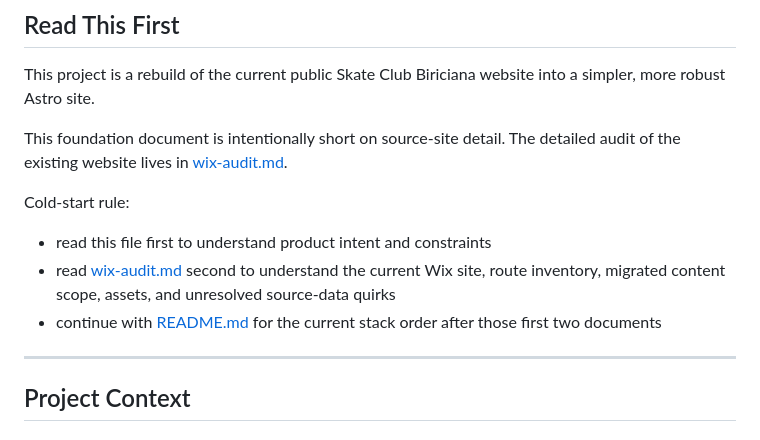
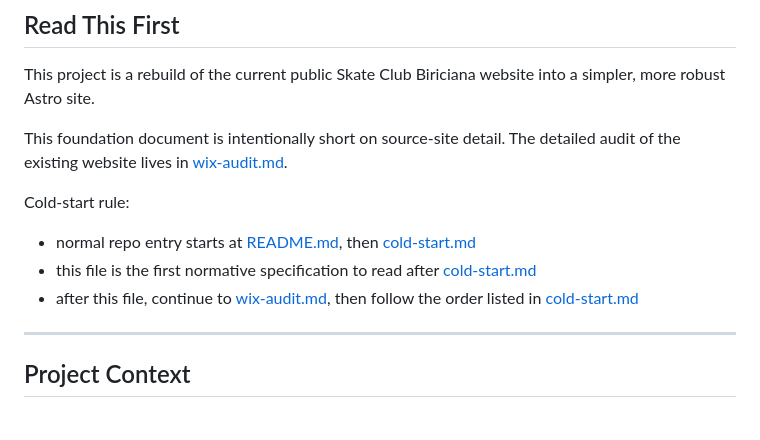
Before and after one commit to TheVeryNout/SCB-Website, a Markdown page: docs/plans/website-foundation.md, the part around the change. Rendered like a GitHub page.

```diff
--- a/docs/plans/website-foundation.md
+++ b/docs/plans/website-foundation.md
@@ -24,9 +24,9 @@ This foundation document is intentionally short on source-site detail. The detai
 
 Cold-start rule:
 
-- read this file first to understand product intent and constraints
-- read [wix-audit.md](/home/nout/REPO/SCB/docs/plans/wix-audit.md) second to understand the current Wix site, route inventory, migrated content scope, assets, and unresolved source-data quirks
-- continue with [README.md](/home/nout/REPO/SCB/README.md) for the current stack order after those first two documents
+- normal repo entry starts at [README.md](/home/nout/REPO/SCB/README.md), then [cold-start.md](/home/nout/REPO/SCB/docs/plans/cold-start.md)
+- this file is the first normative specification to read after [cold-start.md](/home/nout/REPO/SCB/docs/plans/cold-start.md)
+- after this file, continue to [wix-audit.md](/home/nout/REPO/SCB/docs/plans/wix-audit.md), then follow the order listed in [cold-start.md](/home/nout/REPO/SCB/docs/plans/cold-start.md)
 
 ---
 
```
Also changed, not shown: docs/plans/calendar.md (+29 -4 lines).
